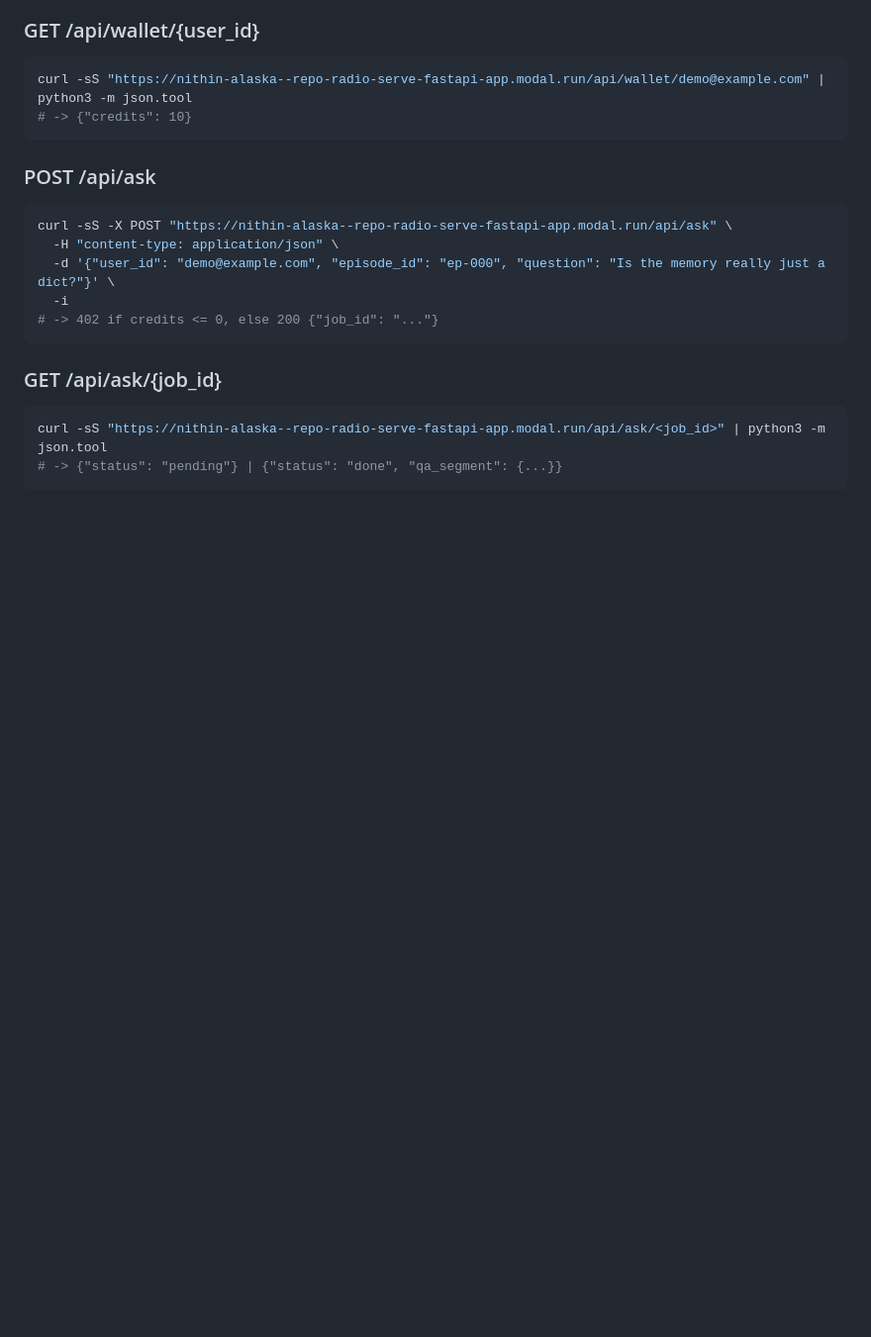
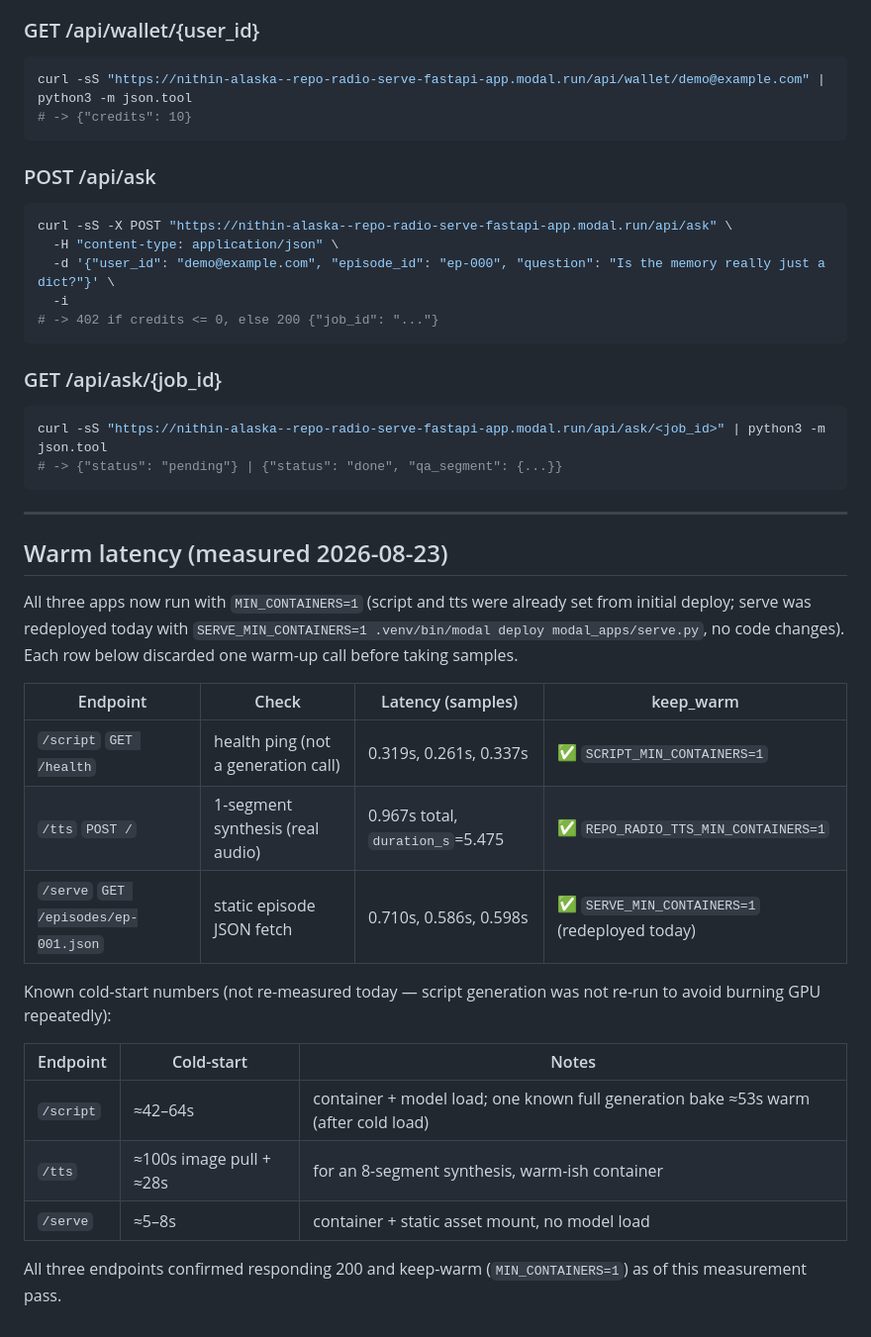
Before and after one commit to nithinaru/fasthack-yc-greptile, a Markdown page: ENDPOINTS.md, the part around the change. Shown at 99% size. Drawn GitHub-style; blank space fills up the shorter version.

Commit message:
E2E: warm latency numbers + keep_warm=1 on all three Modal apps (ENDPOINTS.md)
Co-Authored-By: Claude Fable 5 <noreply@anthropic.com>

````diff
--- a/ENDPOINTS.md
+++ b/ENDPOINTS.md
@@ -114,3 +114,30 @@ curl -sS -X POST "https://nithin-alaska--repo-radio-serve-fastapi-app.modal.run/
 curl -sS "https://nithin-alaska--repo-radio-serve-fastapi-app.modal.run/api/ask/<job_id>" | python3 -m json.tool
 # -> {"status": "pending"} | {"status": "done", "qa_segment": {...}}
 ```
+
+---
+
+## Warm latency (measured 2026-08-23)
+
+All three apps now run with `MIN_CONTAINERS=1` (script and tts were already
+set from initial deploy; serve was redeployed today with
+`SERVE_MIN_CONTAINERS=1 .venv/bin/modal deploy modal_apps/serve.py`, no code
+changes). Each row below discarded one warm-up call before taking samples.
+
+| Endpoint | Check | Latency (samples) | keep_warm |
+|---|---|---|---|
+| `/script` `GET /health` | health ping (not a generation call) | 0.319s, 0.261s, 0.337s | ✅ `SCRIPT_MIN_CONTAINERS=1` |
+| `/tts` `POST /` | 1-segment synthesis (real audio) | 0.967s total, `duration_s`=5.475 | ✅ `REPO_RADIO_TTS_MIN_CONTAINERS=1` |
+| `/serve` `GET /episodes/ep-001.json` | static episode JSON fetch | 0.710s, 0.586s, 0.598s | ✅ `SERVE_MIN_CONTAINERS=1` (redeployed today) |
+
+Known cold-start numbers (not re-measured today — script generation was not
+re-run to avoid burning GPU repeatedly):
+
+| Endpoint | Cold-start | Notes |
+|---|---|---|
+| `/script` | ≈42–64s | container + model load; one known full generation bake ≈53s warm (after cold load) |
+| `/tts` | ≈100s image pull + ≈28s | for an 8-segment synthesis, warm-ish container |
+| `/serve` | ≈5–8s | container + static asset mount, no model load |
+
+All three endpoints confirmed responding 200 and keep-warm (`MIN_CONTAINERS=1`)
+as of this measurement pass.
````
